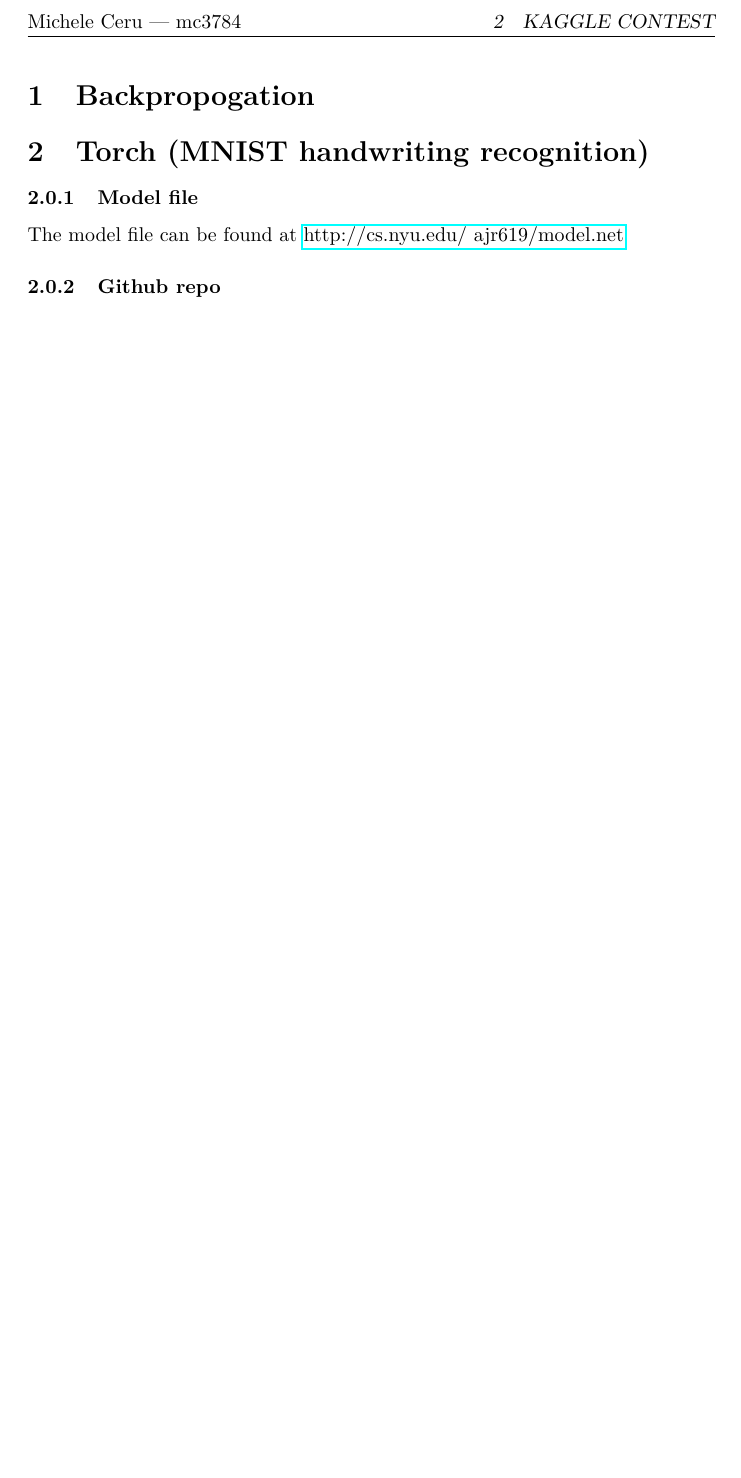
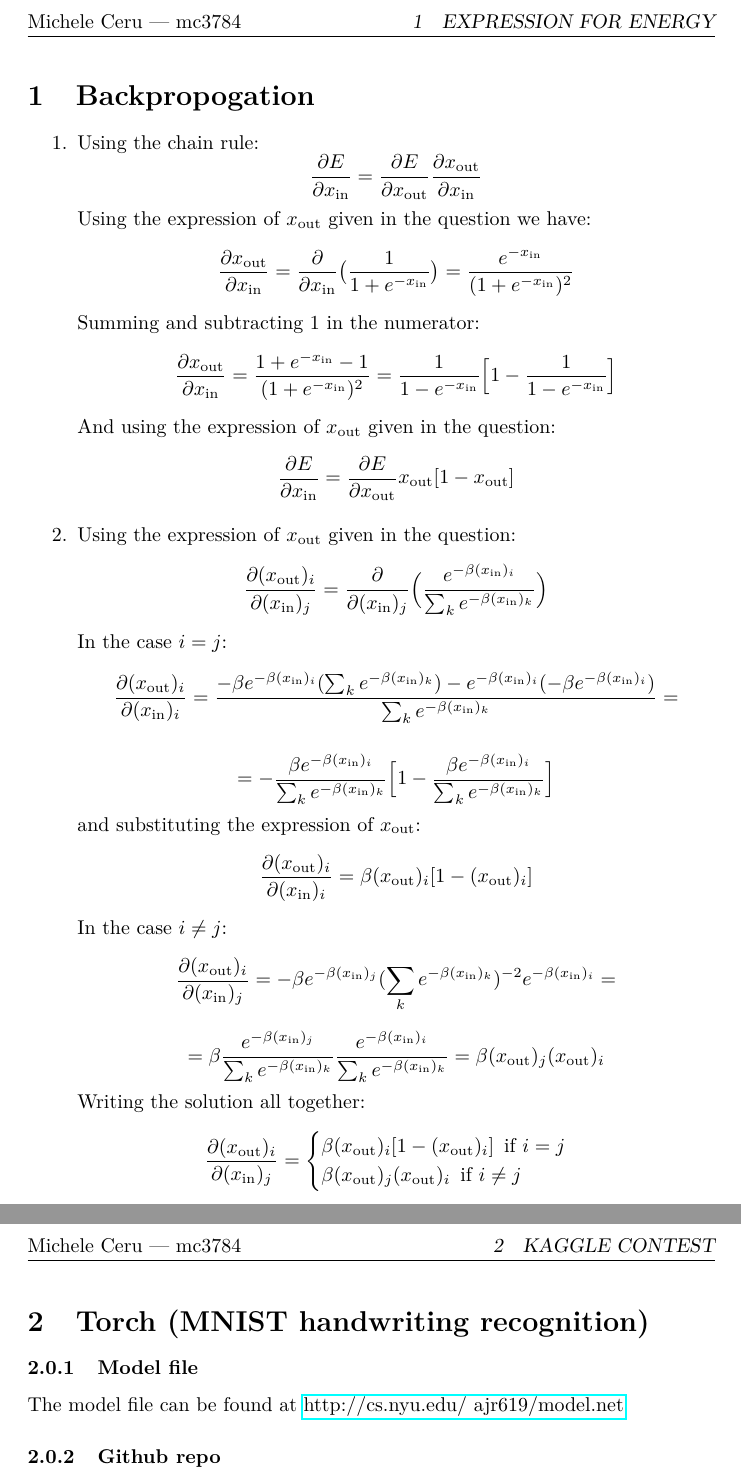
Before and after one commit to algorithmcardboard/Deep-Learning, a LaTeX problem sheet (hw1/writeup/report.tex): part of page 2 of 2 before the commit and two parts of pages 2 and 3 of 3 after it, the two joined at a grey line, cut so that both start at the same text, the shorter picture padded with empty space. Compiled offline with pdfLaTeX.

Commit message:
Backpropagation section in the report

```diff
--- a/hw1/writeup/report.tex
+++ b/hw1/writeup/report.tex
@@ -21,6 +21,62 @@
 \newpage
 
 \section[Expression for energy]{Backpropogation}
+\begin{enumerate}
+\item Using the chain rule:
+$$
+\frac{\partial E}{\partial x_{\text{in}}} = \frac{\partial E}{\partial x_{\text{out}}}\frac{\partial x_{\text{out}}}{\partial x_{\text{in}}}
+$$
+Using the expression of $x_{\text{out}}$ given in the question we have:
+$$
+\frac{\partial x_{\text{out}}}{\partial x_{\text{in}}} = \frac{\partial }{\partial x_{\text{in}}} \big(\frac{1}{1+e^{-x_{\text{in}}}}\big) = \frac{e^{-x_{\text{in}}} }{(1+e^{-x_{\text{in}}})^2}
+$$
+Summing and subtracting $1$ in the numerator:
+$$
+\frac{\partial x_{\text{out}}}{\partial x_{\text{in}}}  = \frac{1+e^{-x_{\text{in}}} -1}{(1+e^{-x_{\text{in}}})^2}=\frac{1}{1-e^{-x_{\text{in}}}}\Big[  1-\frac{1}{1-e^{-x_{\text{in}}}}\Big]
+$$
+And using the expression of $x_{\text{out}}$ given in the question:
+$$
+\frac{\partial E}{\partial x_{\text{in}}} =\frac{\partial E}{\partial x_{\text{out}}}x_{\text{out}}[1-x_{\text{out}}]
+$$
+
+\item Using the expression of $x_{\text{out}}$ given in the question:
+$$
+\frac{\partial (x_{\text{out}})_i}{\partial (x_{\text{in}})_j} = \frac{\partial }{\partial (x_{\text{in}})_j} \Big(
+\frac{e^{-\beta (x_{\text{in}})_i}}{\sum_k e^{-\beta (x_{\text{in}})_k}}
+\Big)
+$$
+In the case $i=j$:
+$$
+\frac{\partial (x_{\text{out}})_i}{\partial (x_{\text{in}})_i} =
+\frac{-\beta e^{-\beta (x_{\text{in}})_i} (\sum_k e^{-\beta (x_{\text{in}})_k} )- e^{-\beta (x_{\text{in}})_i} (-\beta e^{-\beta (x_{\text{in}})_i}   )
+}
+{\sum_k e^{-\beta (x_{\text{in}})_k}}=
+$$
+
+$$
+=-\frac{\beta e^{-\beta (x_{\text{in}})_i}}{\sum_k e^{-\beta (x_{\text{in}})_k} } \Big[  1-\frac{\beta e^{-\beta (x_{\text{in}})_i}}{\sum_k e^{-\beta (x_{\text{in}})_k} }\Big]
+$$and substituting the expression of $x_{\text{out}}$:
+$$
+\frac{\partial (x_{\text{out}})_i}{\partial (x_{\text{in}})_i} =\beta  (x_{\text{out}})_i [1- (x_{\text{out}})_i]
+$$
+In the case $i\neq j$:
+$$
+\frac{\partial (x_{\text{out}})_i}{\partial (x_{\text{in}})_j} =
+-\beta e^{-\beta (x_{\text{in}})_j} (\sum_k e^{-\beta (x_{\text{in}})_k} )^{-2} e^{-\beta (x_{\text{in}})_i} =
+$$
+$$
+=\beta \frac{e^{-\beta (x_{\text{in}})_j}}{\sum_k e^{-\beta (x_{\text{in}})_k} }
+\frac{e^{-\beta (x_{\text{in}})_i}}{\sum_k e^{-\beta (x_{\text{in}})_k} } =\beta (x_{\text{out}})_j(x_{\text{out}})_i
+$$
+Writing the solution all together:
+\begin{equation*}
+      \frac{\partial (x_{\text{out}})_i}{\partial (x_{\text{in}})_j} = \begin{cases}
+                       \beta  (x_{\text{out}})_i [1- (x_{\text{out}})_i]   \text{\,	if  $i= j$}\\
+                        \beta (x_{\text{out}})_j(x_{\text{out}})_i   \text{\,	if  $i\neq j$}
+                    \end{cases}
+\end{equation*}
+
+\end{enumerate}
 
 \section[Kaggle contest]{Torch (MNIST handwriting recognition)}
 
```
